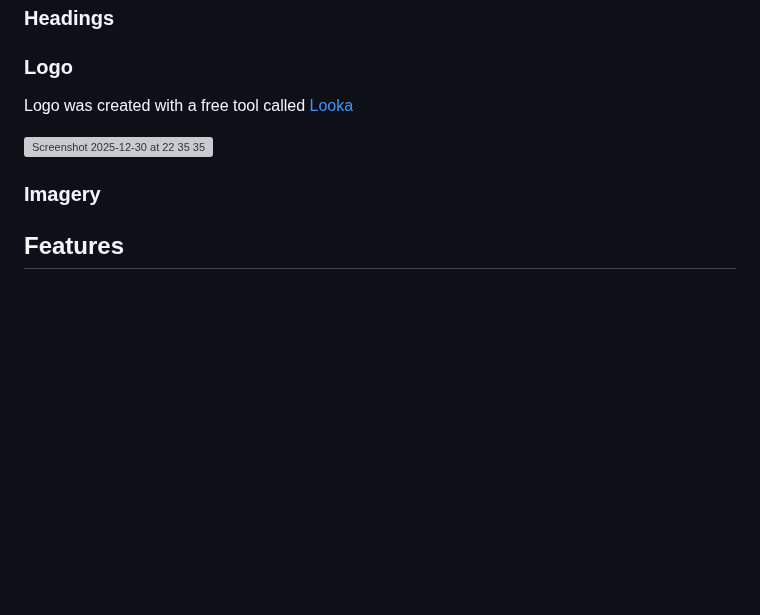
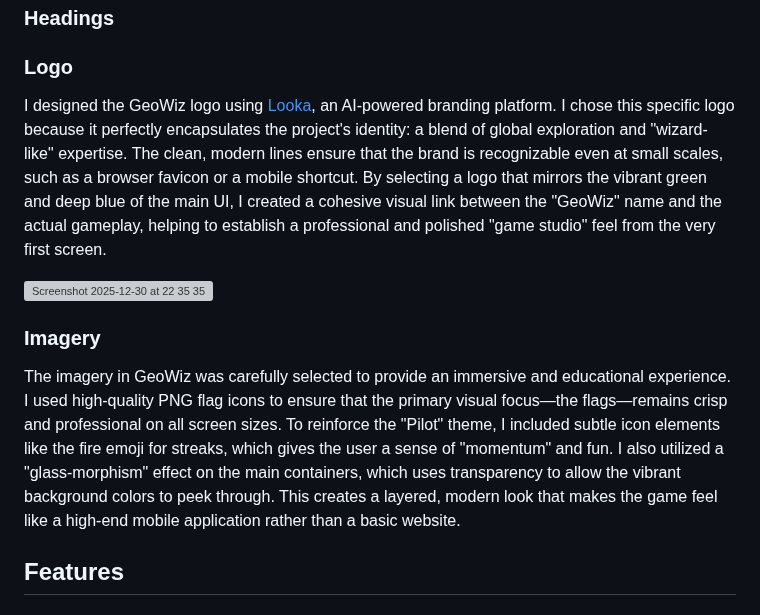
Before and after one commit to Cbyrne290-HUB/geowizard-quiz, a Markdown page: README.md, the part around the change. Drawn GitHub-style; blank space fills up the shorter version; grey boxes are pictures that could not be loaded.

```diff
--- a/README.md
+++ b/README.md
@@ -117,12 +117,12 @@ I used the 'Nunito' font family from [Google Fonts](https://fonts.google.com/) f
 ### Headings
 
 ### Logo
-Logo was created with a free tool called [Looka](#https://looka.com/branding-kit/?gad_source=1&gad_campaignid=11680001896&gbraid=0AAAAADNyhlj0eO0gGXVqqL_K8FYgHXAAD&gclid=EAIaIQobChMIsuyGwIjmkQMVWI9QBh2GTjqrEAAYASAAEgJz2PD_BwE)
+I designed the GeoWiz logo using [Looka](#https://looka.com/branding-kit/?gad_source=1&gad_campaignid=11680001896&gbraid=0AAAAADNyhlj0eO0gGXVqqL_K8FYgHXAAD&gclid=EAIaIQobChMIsuyGwIjmkQMVWI9QBh2GTjqrEAAYASAAEgJz2PD_BwE), an AI-powered branding platform. I chose this specific logo because it perfectly encapsulates the project's identity: a blend of global exploration and "wizard-like" expertise. The clean, modern lines ensure that the brand is recognizable even at small scales, such as a browser favicon or a mobile shortcut. By selecting a logo that mirrors the vibrant green and deep blue of the main UI, I created a cohesive visual link between the "GeoWiz" name and the actual gameplay, helping to establish a professional and polished "game studio" feel from the very first screen.
 
 <img width="145" height="66" alt="Screenshot 2025-12-30 at 22 35 35" src="https://github.com/user-attachments/assets/6bc69e01-3886-442a-a4c2-89add6254052" />
 
 ### Imagery
-
+The imagery in GeoWiz was carefully selected to provide an immersive and educational experience. I used high-quality PNG flag icons to ensure that the primary visual focus—the flags—remains crisp and professional on all screen sizes. To reinforce the "Pilot" theme, I included subtle icon elements like the fire emoji for streaks, which gives the user a sense of "momentum" and fun. I also utilized a "glass-morphism" effect on the main containers, which uses transparency to allow the vibrant background colors to peek through. This creates a layered, modern look that makes the game feel like a high-end mobile application rather than a basic website.
 
 ## Features
 
```
